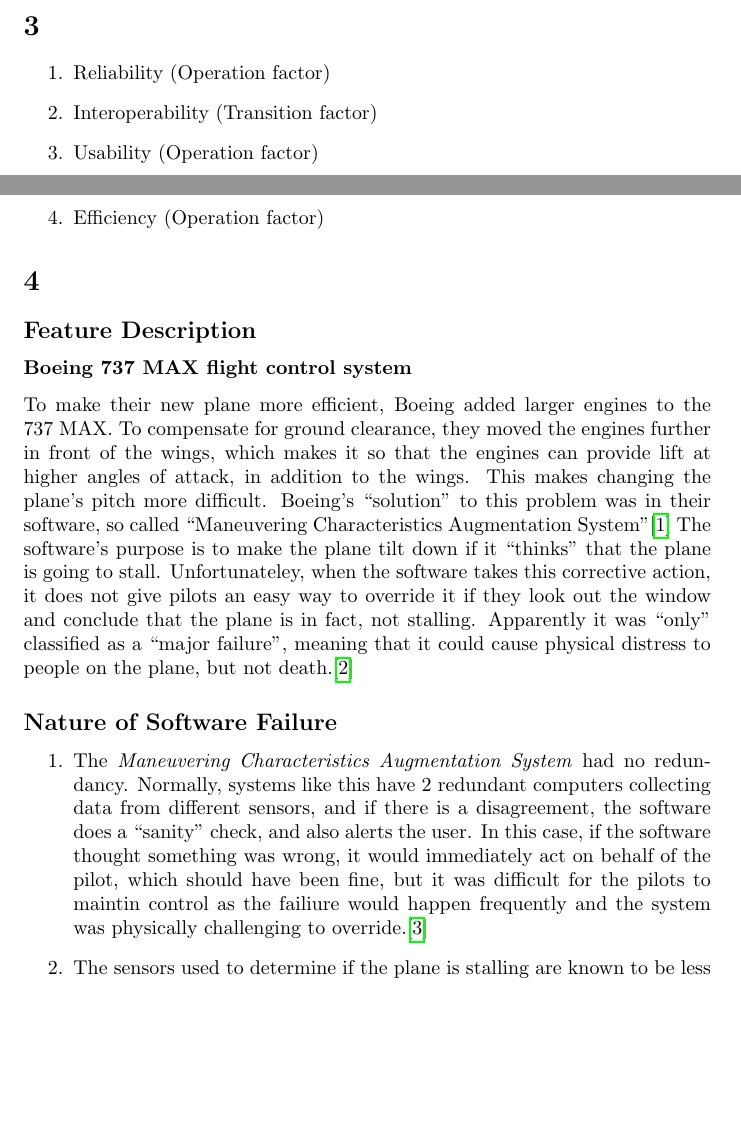
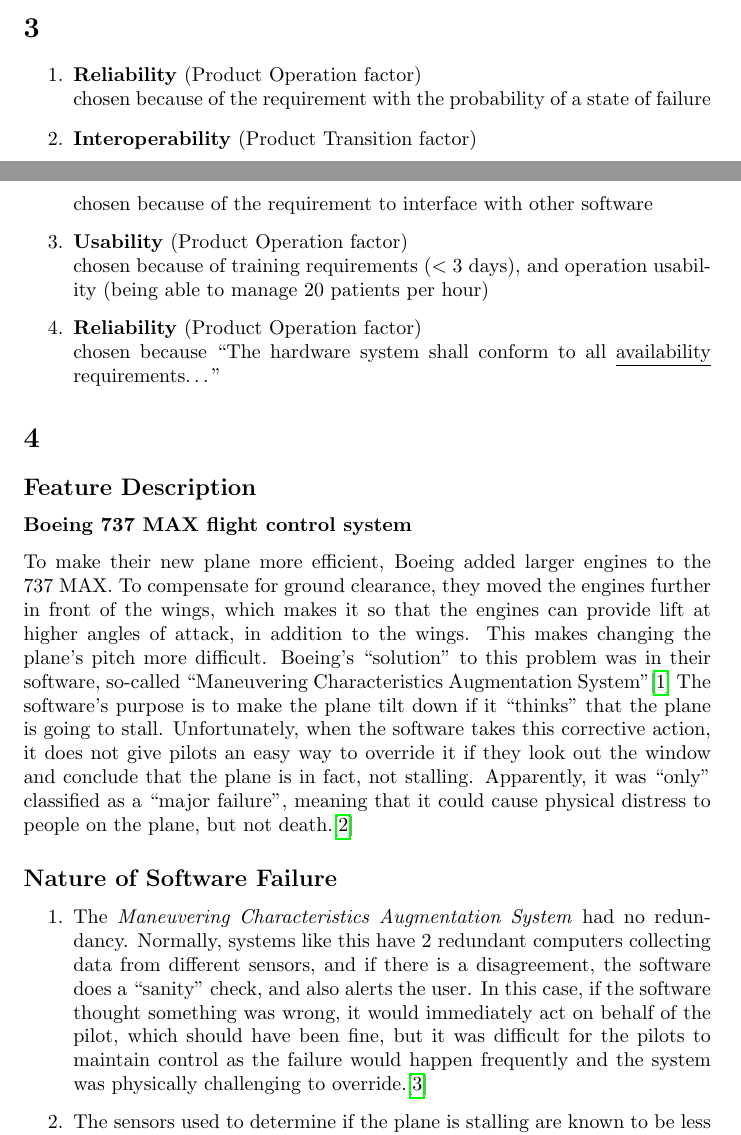
Before and after one commit to Arunscape/ECE322, a LaTeX problem sheet (assignments/Assignment1/report.tex): two parts of pages 5 and 6 of 7 before the commit and two parts of pages 5 and 6 of 8 after it, joined at a grey line, cut so that both start at the same text, the shorter picture padded with empty space. Compiled offline with pdfLaTeX.

Commit message:
printing

```diff
--- a/assignments/Assignment1/report.tex
+++ b/assignments/Assignment1/report.tex
@@ -185,10 +185,14 @@
 \section{}
 
 \begin{enumerate}
-	\item Reliability (Operation factor)
-	\item Interoperability (Transition factor)
-	\item Usability (Operation factor)
-	\item Efficiency (Operation factor)
+	\item \textbf{Reliability} (Product Operation factor) \\
+	chosen because of the requirement with the probability of a state of failure
+	\item \textbf{Interoperability} (Product Transition factor) \\
+		chosen because of the requirement to interface with other software
+	\item \textbf{Usability} (Product Operation factor) \\
+		chosen because of training requirements ($<3$ days), and operation usability (being able to manage 20 patients per hour)
+	\item \textbf{Reliability} (Product Operation factor) \\
+		chosen because ``The hardware system shall conform to all \underline{availability} requirements\dots''
 \end{enumerate}
 
 \section{}
@@ -199,11 +203,11 @@
 To compensate for ground clearance, they moved the engines further in front of the wings,
 which makes it so that the engines can provide lift at higher angles of attack, in addition to the wings.
 This makes changing the plane's pitch more difficult. Boeing's ``solution'' to this problem was in their software,
-so called “Maneuvering Characteristics Augmentation System”\cite{ieeespectrum}
+so-called “Maneuvering Characteristics Augmentation System”\cite{ieeespectrum}
 The software's purpose is to make the plane tilt down if it ``thinks'' that the plane is going to stall.
-Unfortunateley, when the software takes this corrective action, it does not give pilots an easy way to override it if
+Unfortunately, when the software takes this corrective action, it does not give pilots an easy way to override it if
 they look out the window and conclude that the plane is in fact, not stalling.
-Apparently it was ``only'' classified as a ``major failure'', meaning that it could cause physical distress to people on the plane, but not death.\cite{gates_2019}
+Apparently, it was ``only'' classified as a ``major failure'', meaning that it could cause physical distress to people on the plane, but not death.\cite{gates_2019}
 
 \subsection*{Nature of Software Failure}
 
@@ -212,7 +216,7 @@
 	      Normally, systems like this have 2 redundant computers collecting data from different sensors,
 	      and if there is a disagreement, the software does a ``sanity'' check, and also alerts the user.
 	      In this case, if the software thought something was wrong, it would immediately act on behalf of the pilot,
-	      which should have been fine, but it was difficult for the pilots to maintin control as the failiure would happen
+	      which should have been fine, but it was difficult for the pilots to maintain control as the failure would happen
 	      frequently and the system was physically challenging to override.\cite{verge}
 
 	\item The sensors used to determine if the plane is stalling are known to be less reliable than other sensors on the plane.
```
Also changed, not shown: assignments/Assignment1/report.pdf, assignments/Assignment1/report.tex (10 more changed lines).
